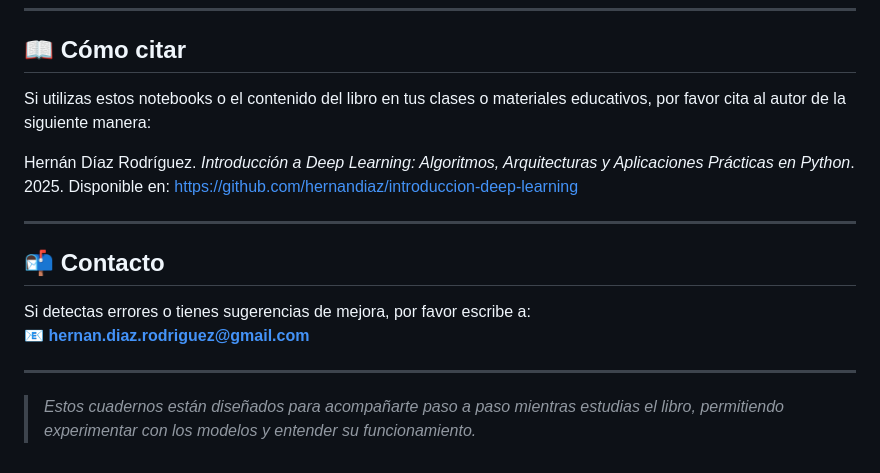
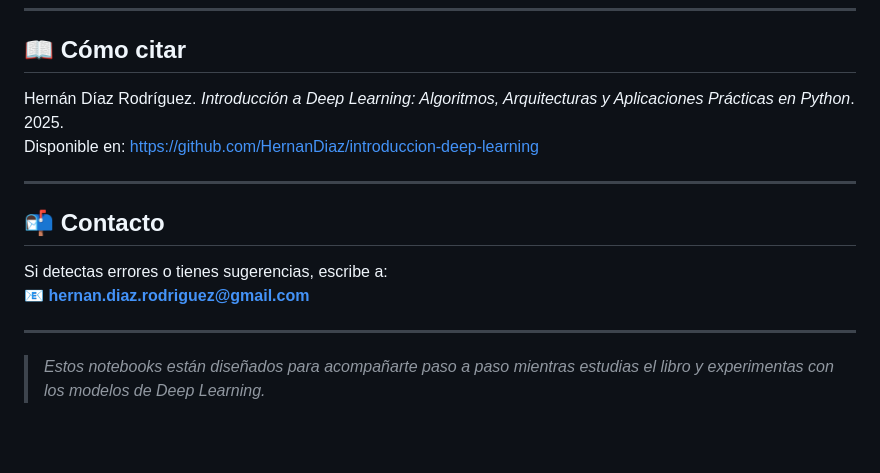
Before and after one commit to HernanDiaz/introduccion-deep-learning, a Markdown page: README.md, the part around one of its changes. GitHub-like rendering; blank space fills up the shorter version.

```diff
--- a/README.md
+++ b/README.md
@@ -64,17 +61,16 @@ Esto NO permite:
 
 ## 📖 Cómo citar
 
-Si utilizas estos notebooks o el contenido del libro en tus clases o materiales educativos, por favor cita al autor de la siguiente manera:
-
-Hernán Díaz Rodríguez. *Introducción a Deep Learning: Algoritmos, Arquitecturas y Aplicaciones Prácticas en Python*. 2025. Disponible en: [https://github.com/hernandiaz/introduccion-deep-learning](https://github.com/hernandiaz/introduccion-deep-learning)
+Hernán Díaz Rodríguez. *Introducción a Deep Learning: Algoritmos, Arquitecturas y Aplicaciones Prácticas en Python*. 2025.
+Disponible en: [https://github.com/HernanDiaz/introduccion-deep-learning](https://github.com/HernanDiaz/introduccion-deep-learning)
 
 ---
 
 ## 📬 Contacto
 
-Si detectas errores o tienes sugerencias de mejora, por favor escribe a:
+Si detectas errores o tienes sugerencias, escribe a:
 📧 **hernan.diaz.rodriguez@gmail.com**
 
 ---
 
-> *Estos cuadernos están diseñados para acompañarte paso a paso mientras estudias el libro, permitiendo experimentar con los modelos y entender su funcionamiento.*
+> *Estos notebooks están diseñados para acompañarte paso a paso mientras estudias el libro y experimentas con los modelos de Deep Learning.*
```
Also changed, not shown: other parts of README.md (+39 -42 lines).
